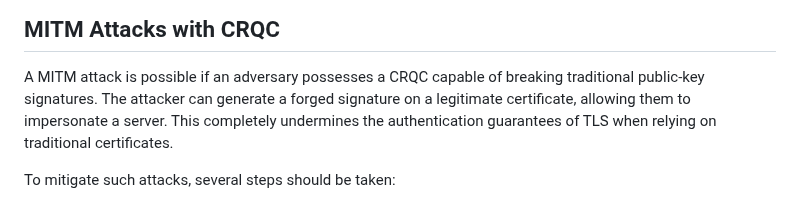
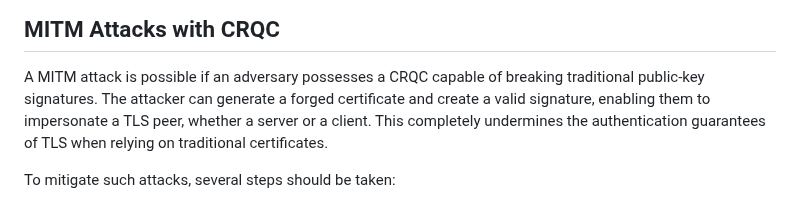
Before and after one commit to tireddy2/pqc_uta, a Markdown page: draft-reddy-uta-pqc-app.md, the part around the change. Drawn GitHub-style.

Commit message:
Update draft-reddy-uta-pqc-app.md
Co-authored-by: Hannes Tschofenig <hannes.tschofenig@gmx.net>

```diff
--- a/draft-reddy-uta-pqc-app.md
+++ b/draft-reddy-uta-pqc-app.md
@@ -264,7 +264,7 @@ transition to PQC, preserving the benefits of traditional cryptosystems without
 ## MITM Attacks with CRQC
 
 A MITM attack is possible if an adversary possesses a CRQC capable of breaking traditional public-key signatures. The attacker can generate
-a forged signature on a legitimate certificate, allowing them to impersonate a server. This completely undermines the authentication
+a forged certificate and create a valid signature, enabling them to impersonate a TLS peer, whether a server or a client. This completely undermines the authentication
 guarantees of TLS when relying on traditional certificates.
 
 To mitigate such attacks, several steps should be taken:
```
